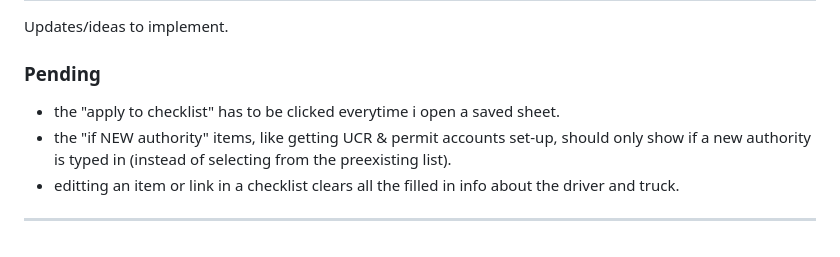
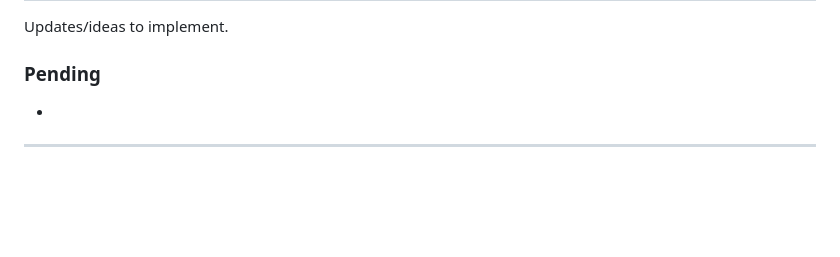
Before and after one commit to mh-ultimateidaho/procedures-dashboard, a Markdown page: README.md, the part around the change. GitHub-like rendering; blank space fills up the shorter version.

```diff
--- a/README.md
+++ b/README.md
@@ -78,8 +78,6 @@ The redirect URI `https://mh-ultimateidaho.github.io/procedures-dashboard/` must
 ## Planned Updates
 Updates/ideas to implement.
 ### Pending
-- the "apply to checklist" has to be clicked everytime i open a saved sheet.
-- the "if NEW authority" items, like getting UCR & permit accounts set-up, should only show if a new authority is typed in (instead of selecting from the preexisting list).
-- editting an item or link in a checklist clears all the filled in info about the driver and truck.
+-
 
 ---
```
